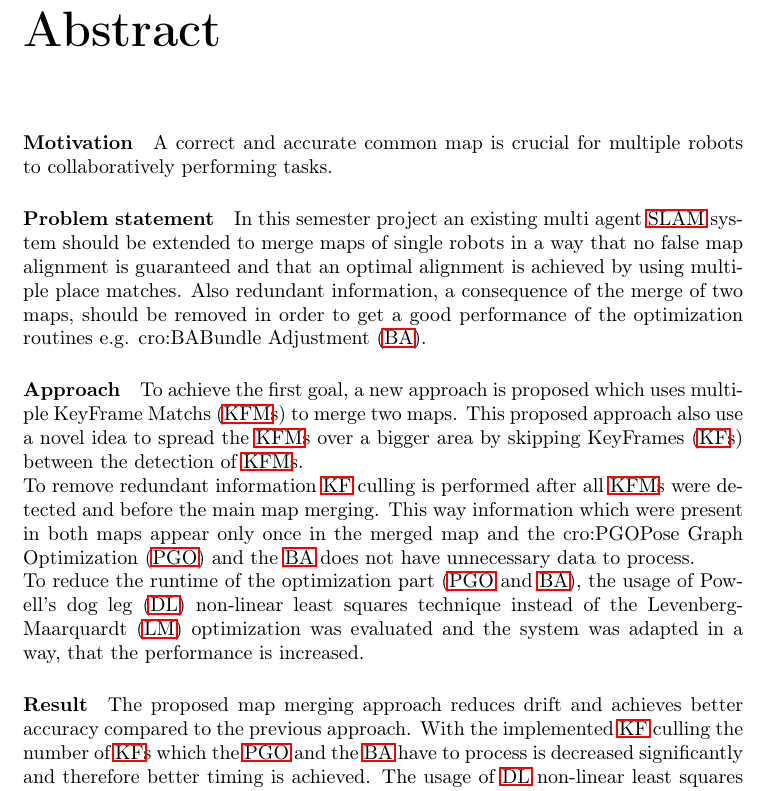
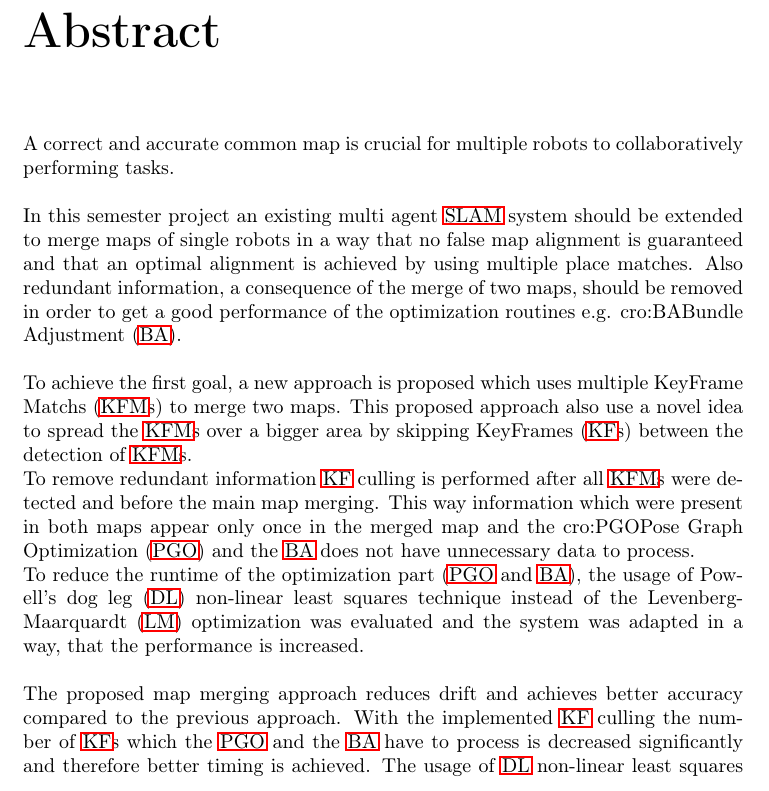
Before and after one commit to AndreasAZiegler/MFfCUAVSLAM, a LaTeX thesis (report/report.tex, which reads report/chapters/abstract.tex): part of page 7 of 42, cut so that both start at the same text. Compiled offline with pdfLaTeX.

Commit message:
DOC: Removed paragraph titles from abstract. Removed redundant reference.

```diff
--- a/report/chapters/abstract.tex
+++ b/report/chapters/abstract.tex
@@ -3,17 +3,16 @@
 %\chapter*{Zusammenfassung}
 %\addcontentsline{toc}{chapter}{Zusammenfassung}
 
-\paragraph*{Motivation}
-A correct and accurate common map is crucial for multiple robots to collaboratively performing tasks.
+%\paragraph*{Motivation}
+A correct and accurate common map is crucial for multiple robots to collaboratively performing tasks.\\
 
-\paragraph*{Problem statement}
-In this semester project an existing multi agent \ac{SLAM} system should be extended to merge maps of single robots in a way that no false map alignment is guaranteed and that an optimal alignment is achieved by using multiple place matches. Also redundant information, a consequence of the merge of two maps, should be removed in order to get a good performance of the optimization routines e.g. \ac{BA}.
+%\paragraph*{Problem statement}
+In this semester project an existing multi agent \ac{SLAM} system should be extended to merge maps of single robots in a way that no false map alignment is guaranteed and that an optimal alignment is achieved by using multiple place matches. Also redundant information, a consequence of the merge of two maps, should be removed in order to get a good performance of the optimization routines e.g. \ac{BA}.\\
 
-\paragraph*{Approach}
+%\paragraph*{Approach}
 To achieve the first goal, a new approach is proposed which uses multiple \acfp{KFM} to merge two maps. This proposed approach also use a novel idea to spread the \acp{KFM} over a bigger area by skipping \acfp{KF} between the detection of \acp{KFM}.\\
 To remove redundant information \ac{KF} culling is performed after all \acp{KFM} were detected and before the main map merging. This way information which were present in both maps appear only once in the merged map and the \ac{PGO} and the \ac{BA} does not have unnecessary data to process.\\
-To reduce the runtime of the optimization part (\ac{PGO} and \ac{BA}), the usage of \acf{DL} non-linear least squares technique instead of the \acf{LM} optimization was evaluated and the system was adapted in a way, that the performance is increased.
+To reduce the runtime of the optimization part (\ac{PGO} and \ac{BA}), the usage of \acf{DL} non-linear least squares technique instead of the \acf{LM} optimization was evaluated and the system was adapted in a way, that the performance is increased.\\
 
-
-\paragraph*{Result}
+%\paragraph*{Result}
 The proposed map merging approach reduces drift and achieves better accuracy compared to the previous approach. With the implemented \ac{KF} culling the number of \acp{KF} which the \ac{PGO} and the \ac{BA} have to process is decreased significantly and therefore better timing is achieved. The usage of \ac{DL} non-linear least squares technique reduced the runtime of the optimization furthermore.
```
Also changed, not shown: report/bibliography/references.bib (+0 -15 lines).
